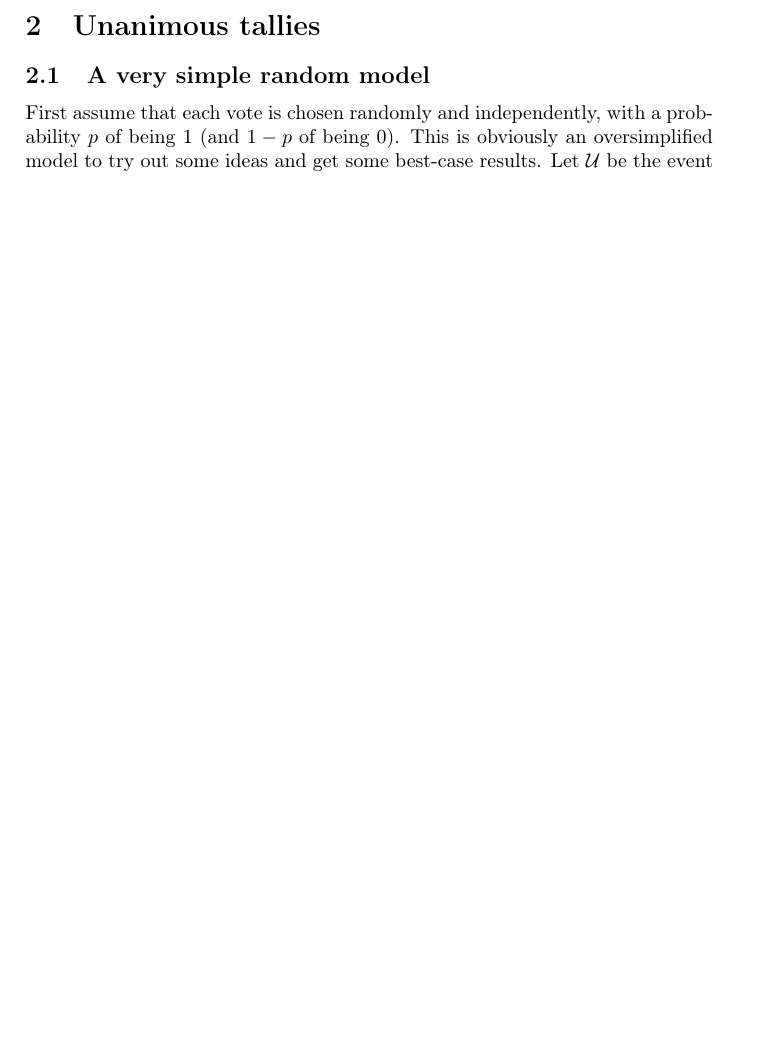
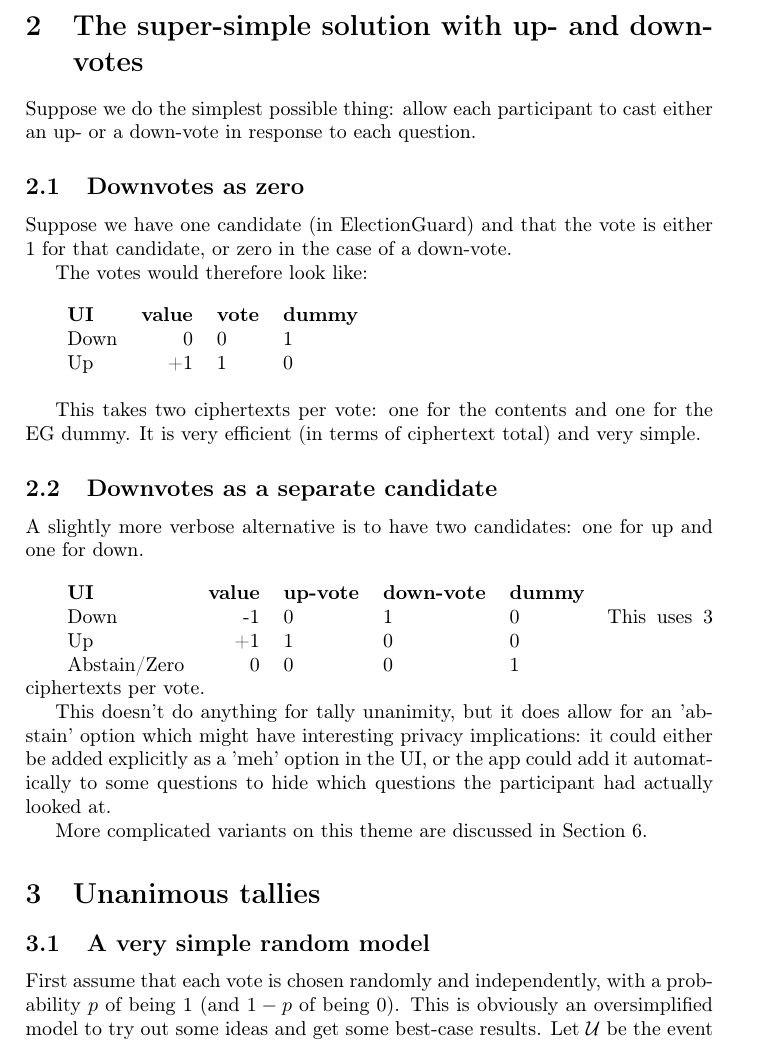
Before and after one commit to RightToAskOrg/technical-docs, a LaTeX document (PrivacyAnalysis/PrivacyAnalysisAggregatedBits.tex): part of page 2 of 10, cut at the place of the change, the shorter picture padded with empty space. Compiled offline with pdfLaTeX.

Commit message:
Some simple additions,

```diff
--- a/PrivacyAnalysis/PrivacyAnalysisAggregatedBits.tex
+++ b/PrivacyAnalysis/PrivacyAnalysisAggregatedBits.tex
@@ -47,6 +47,40 @@ In summary, the Right To Ask privacy model has the following characteristics.
 \paragraph{Notation} Assume fixed batches of size $B$. A ballot can only ever appear in a single batch, and once counted will not be counted again as part of any future batch.
 
 Let $V = \{ v_1, v_2,\ldots,v_B\}$ be the set of votes.
+
+\section{The super-simple solution with up- and down-votes}
+Suppose we do the simplest possible thing: allow each participant to cast either an up- or a down-vote in response to each question.
+
+\subsection{Downvotes as zero}
+Suppose we have one candidate (in ElectionGuard) and that the vote is either 1 for that candidate, or zero in the case of a down-vote.
+
+The votes would therefore look like:
+
+\begin{tabular}{lrll}
+	\\
+	{\bf UI}  & {\bf value }&{\bf  vote} &{\bf  dummy }\\
+	Down   & 0          & 0          & 1    \\
+	Up   & +1          & 1          & 0    \\ \\
+\end{tabular}
+
+This takes two ciphertexts per vote: one for the contents and one for the EG dummy.
+It is very efficient (in terms of ciphertext total) and very simple.
+
+\subsection{Downvotes as a separate candidate}
+A slightly more verbose alternative is to have two candidates: one for up and one for down.
+
+\begin{tabular}{lrlll}
+	\\
+	{\bf UI}  & {\bf value }&{\bf  up-vote} &{\bf  down-vote} & {\bf  dummy }\\
+	Down   & -1          & 0          & 1   & 0 \\
+	Up   & +1          & 1          & 0    & 0\\
+	Abstain/Zero & 0 & 0 & 0 & 1 \\
+\end{tabular}
+This uses 3 ciphertexts per vote.
+
+This doesn't do anything for tally unanimity, but it does allow for an 'abstain' option which might have interesting privacy implications: it could either be added explicitly as a 'meh' option in the UI, or the app could add it automatically to some questions to hide which questions the participant had actually looked at.
+
+More complicated variants on this theme are discussed in Section~\ref{sec:complexVoting}.
 
 \section{Unanimous tallies}
 
```
Also changed, not shown: PrivacyAnalysis/PrivacyAnalysisAggregatedBits.tex (2 more changed lines).
